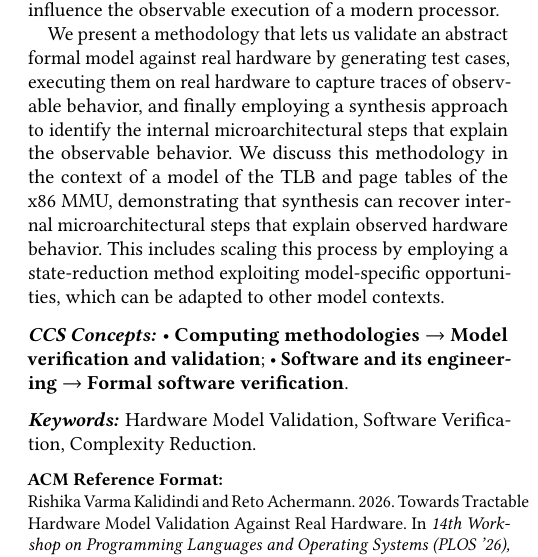
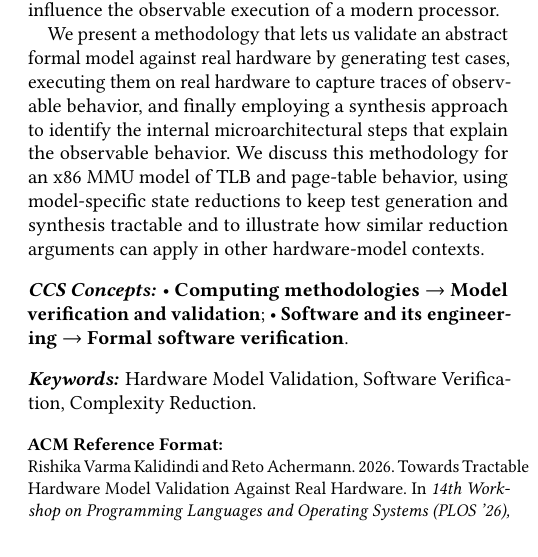
Before and after one commit to rishikavarma/x86-paging-hardware-model-testing, a LaTeX paper (paper.tex, which reads sections/abstract.tex): part of one column of page 1 of 8, cut so that both start at the same text. Compiled offline with pdfLaTeX.

Commit message:
fix abstract

```diff
--- a/sections/abstract.tex
+++ b/sections/abstract.tex
@@ -14,4 +14,4 @@ Unfortunately, validating the accuracy of the formalized hardware model is hard.
 We present a methodology that lets us validate an abstract formal model against real hardware by generating test cases, executing them on real hardware to capture traces of observable behavior, and finally employing a synthesis approach to identify the internal microarchitectural steps that explain the observable behavior.
 % To scale this approach to real-world examples, we employ a state-reduction method to limit the possible choices for test case generation and synthesis.
 % Results
-We discuss this methodology in the context of a model of the TLB and page tables of the x86 MMU, demonstrating that synthesis can recover internal microarchitectural steps that explain observed hardware behavior. This includes scaling this process by employing a state-reduction method exploiting model-specific opportunities, which can be adapted to other model contexts.
+We discuss this methodology for an x86 MMU model of TLB and page-table behavior, using model-specific state reductions to keep test generation and synthesis tractable and to illustrate how similar reduction arguments can apply in other hardware-model contexts.
```
